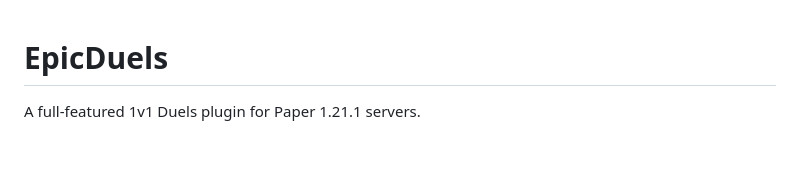
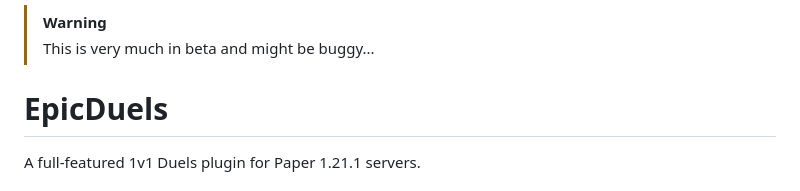
Before and after one commit to nuroso000/EpicDuels, a Markdown page: README.md, the part around the change. Drawn GitHub-style; blank space fills up the shorter version.

Commit message:
Add beta warning to README
Added a warning about the beta status of the project.

```diff
--- a/README.md
+++ b/README.md
@@ -1,3 +1,6 @@
+> [!WARNING]
+> This is very much in beta and might be buggy...
+
 # EpicDuels
 
 A full-featured 1v1 Duels plugin for Paper 1.21.1 servers.
```
